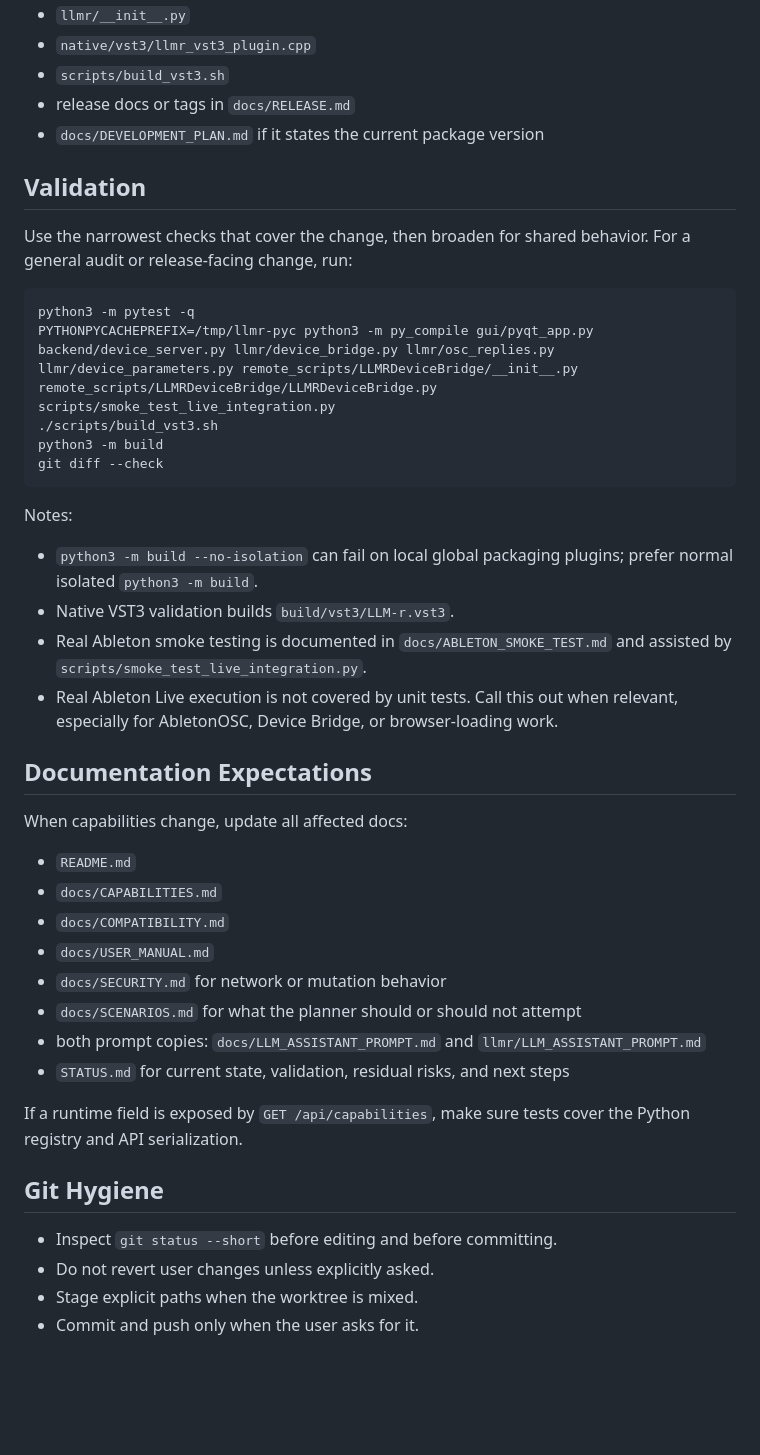
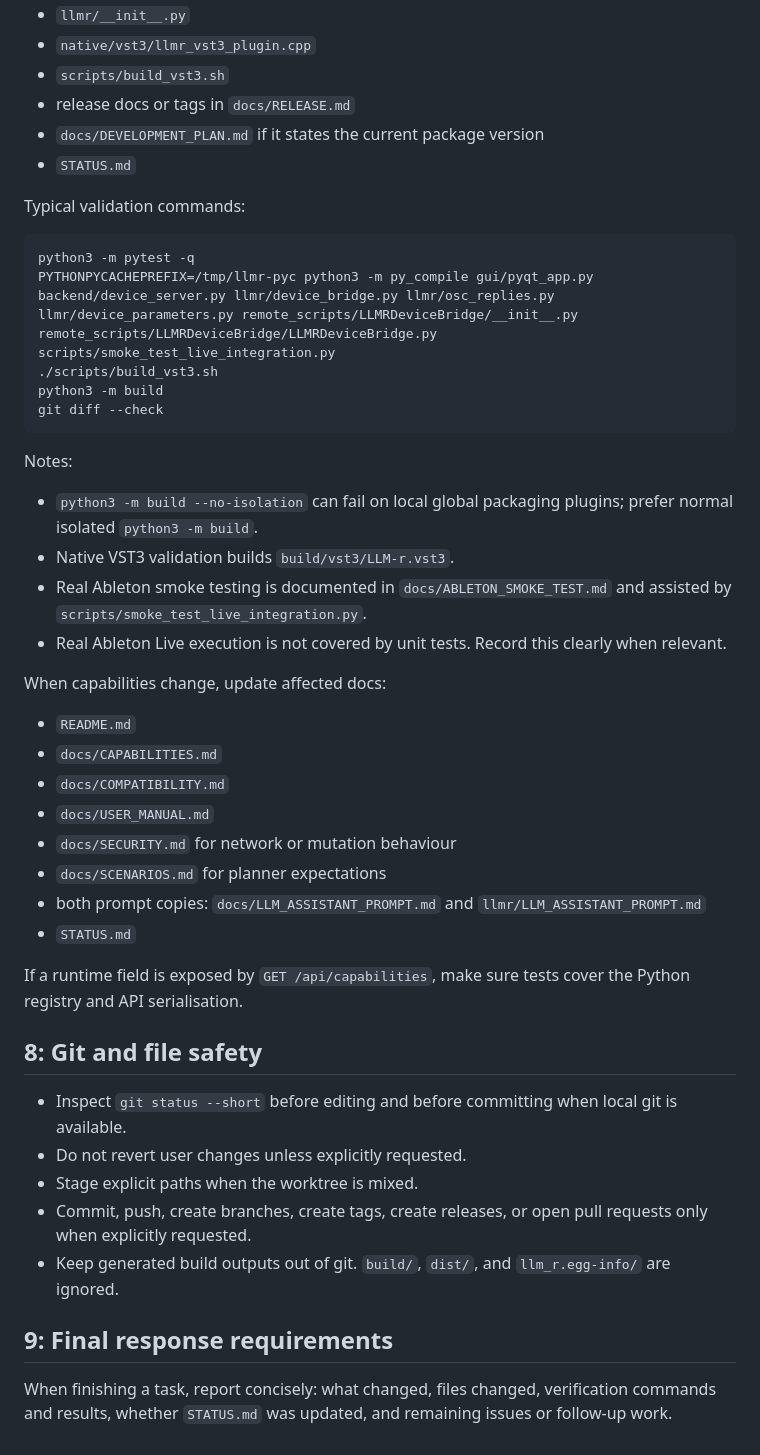
Before and after one commit to krahd/LLM-r, a Markdown page: AGENTS.md, the part around one of its changes. Rendered like a GitHub page; blank space fills up the shorter version.

````diff
--- a/AGENTS.md
+++ b/AGENTS.md
@@ -70,11 +112,9 @@ When bumping a release version, check all of these places:
 - `scripts/build_vst3.sh`
 - release docs or tags in `docs/RELEASE.md`
 - `docs/DEVELOPMENT_PLAN.md` if it states the current package version
+- `STATUS.md`
 
-## Validation
-
-Use the narrowest checks that cover the change, then broaden for shared
-behavior. For a general audit or release-facing change, run:
+Typical validation commands:
 
 ```bash
 python3 -m pytest -q
@@ -86,34 +126,32 @@ git diff --check
 
 Notes:
 
-- `python3 -m build --no-isolation` can fail on local global packaging plugins;
-  prefer normal isolated `python3 -m build`.
+- `python3 -m build --no-isolation` can fail on local global packaging plugins; prefer normal isolated `python3 -m build`.
 - Native VST3 validation builds `build/vst3/LLM-r.vst3`.
-- Real Ableton smoke testing is documented in `docs/ABLETON_SMOKE_TEST.md` and
-  assisted by `scripts/smoke_test_live_integration.py`.
-- Real Ableton Live execution is not covered by unit tests. Call this out when
-  relevant, especially for AbletonOSC, Device Bridge, or browser-loading work.
+- Real Ableton smoke testing is documented in `docs/ABLETON_SMOKE_TEST.md` and assisted by `scripts/smoke_test_live_integration.py`.
+- Real Ableton Live execution is not covered by unit tests. Record this clearly when relevant.
 
-## Documentation Expectations
-
-When capabilities change, update all affected docs:
+When capabilities change, update affected docs:
 
 - `README.md`
 - `docs/CAPABILITIES.md`
 - `docs/COMPATIBILITY.md`
 - `docs/USER_MANUAL.md`
-- `docs/SECURITY.md` for network or mutation behavior
-- `docs/SCENARIOS.md` for what the planner should or should not attempt
-- both prompt copies: `docs/LLM_ASSISTANT_PROMPT.md` and
-  `llmr/LLM_ASSISTANT_PROMPT.md`
-- `STATUS.md` for current state, validation, residual risks, and next steps
+- `docs/SECURITY.md` for network or mutation behaviour
+- `docs/SCENARIOS.md` for planner expectations
+- both prompt copies: `docs/LLM_ASSISTANT_PROMPT.md` and `llmr/LLM_ASSISTANT_PROMPT.md`
+- `STATUS.md`
 
-If a runtime field is exposed by `GET /api/capabilities`, make sure tests cover
-the Python registry and API serialization.
+If a runtime field is exposed by `GET /api/capabilities`, make sure tests cover the Python registry and API serialisation.
 
-## Git Hygiene
+## 8: Git and file safety
 
-- Inspect `git status --short` before editing and before committing.
-- Do not revert user changes unless explicitly asked.
+- Inspect `git status --short` before editing and before committing when local git is available.
+- Do not revert user changes unless explicitly requested.
 - Stage explicit paths when the worktree is mixed.
-- Commit and push only when the user asks for it.
+- Commit, push, create branches, create tags, create releases, or open pull requests only when explicitly requested.
+- Keep generated build outputs out of git. `build/`, `dist/`, and `llm_r.egg-info/` are ignored.
+
+## 9: Final response requirements
+
+When finishing a task, report concisely: what changed, files changed, verification commands and results, whether `STATUS.md` was updated, and remaining issues or follow-up work.
````
Also changed, not shown: other parts of AGENTS.md (+88 -46 lines).
